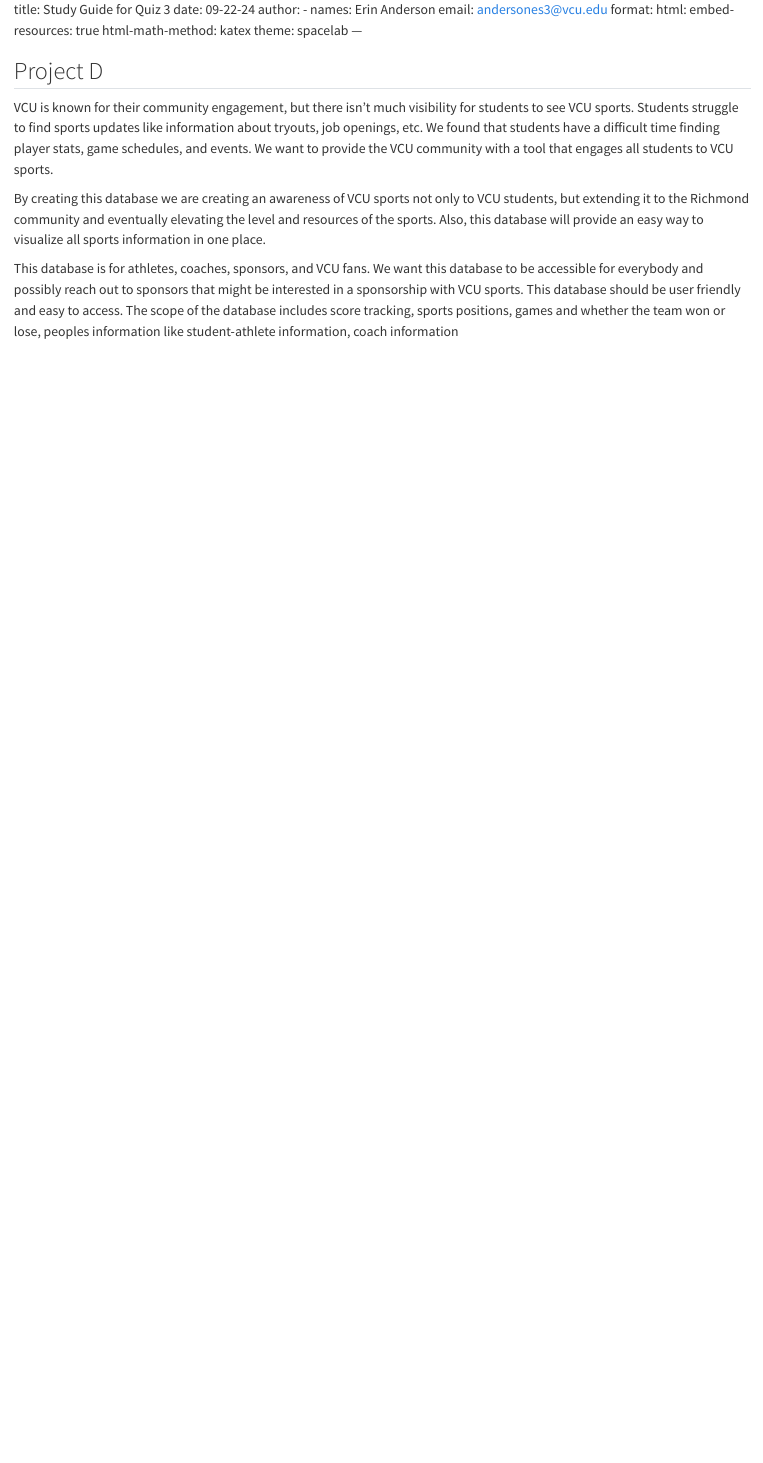
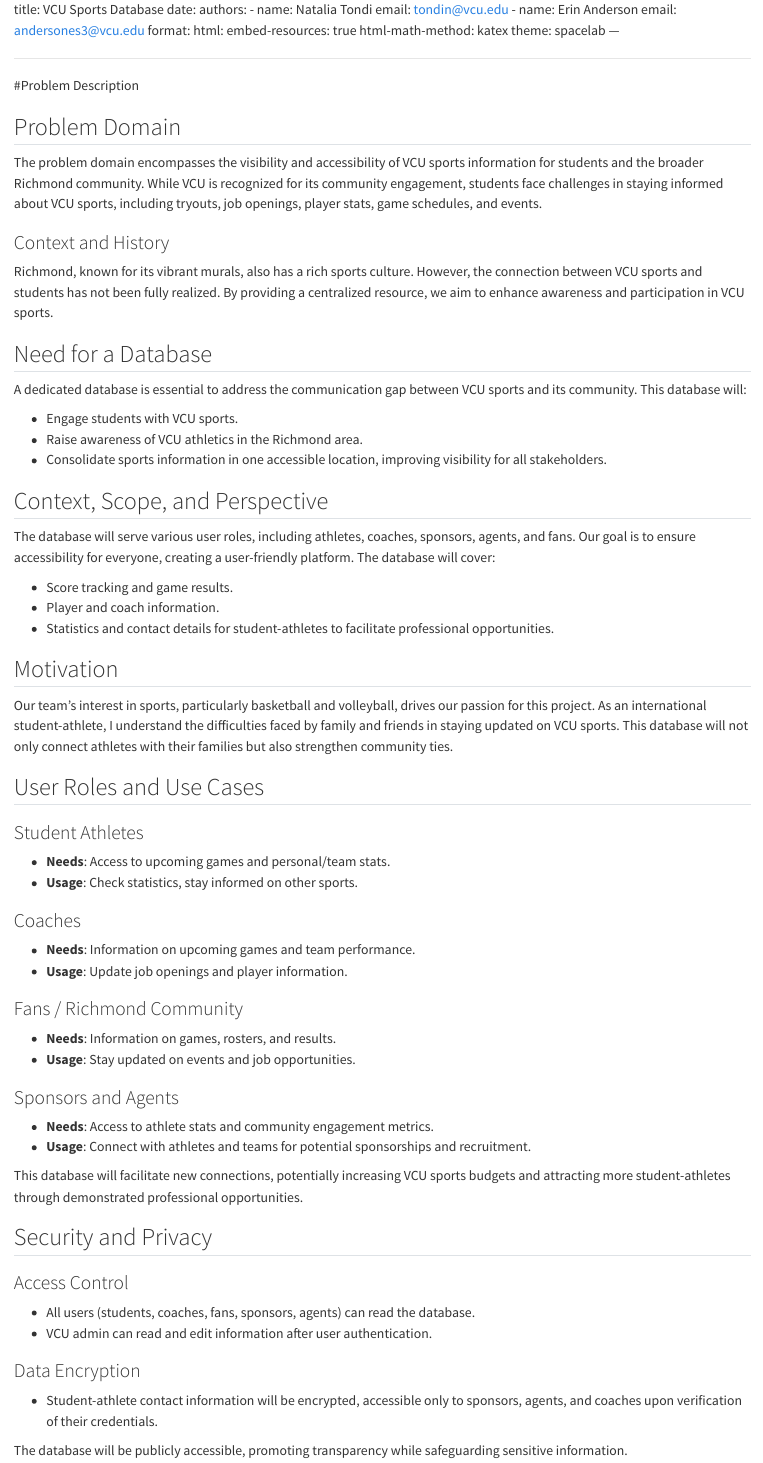
Before and after one commit to andersones3/RamsNationData, a Quarto document (report.qmd): the page in a window 1100 px wide, from its top. Rendered offline with R 4.5, knitr and Pandoc in place of Quarto, with nearby package versions.

Commit message:
Update report.qmd

```diff
--- a/report.qmd
+++ b/report.qmd
@@ -1,7 +1,9 @@
-title: Study Guide for Quiz 3
-date: 09-22-24
-author:
-    - names: Erin Anderson
+title: VCU Sports Database
+date:
+authors:
+    - name: Natalia Tondi
+      email: tondin@vcu.edu
+    - name: Erin Anderson
       email: andersones3@vcu.edu
 format:
     html:
@@ -10,11 +12,65 @@
         theme: spacelab
 ---
 
-## Project D
+---
 
-VCU is known for their community engagement, but there isn’t much visibility for students to see VCU sports. Students struggle to find sports updates like information about tryouts, job openings, etc. We found that students have a difficult time finding player stats, game schedules, and events.
-We want to provide the VCU community with a tool that engages all students to VCU sports.
+#Problem Description
 
-By creating this database we are creating an awareness of VCU sports not only to VCU students, but extending it to the Richmond community and eventually elevating the level and resources of the sports. Also, this database will provide an easy way to visualize all sports information in one place.
+## Problem Domain
 
-This database is for athletes, coaches, sponsors, and VCU fans. We want this database to be accessible for everybody and possibly reach out to sponsors that might be interested in a sponsorship with VCU sports. This database should be user friendly and easy to access. The scope of the database includes score tracking, sports positions, games and whether the team won or lose, peoples information like student-athlete information, coach information
+The problem domain encompasses the visibility and accessibility of VCU sports information for students and the broader Richmond community. While VCU is recognized for its community engagement, students face challenges in staying informed about VCU sports, including tryouts, job openings, player stats, game schedules, and events.
+
+### Context and History
+
+Richmond, known for its vibrant murals, also has a rich sports culture. However, the connection between VCU sports and students has not been fully realized. By providing a centralized resource, we aim to enhance awareness and participation in VCU sports.
+
+## Need for a Database
+
+A dedicated database is essential to address the communication gap between VCU sports and its community. This database will:
+
+- Engage students with VCU sports.
+- Raise awareness of VCU athletics in the Richmond area.
+- Consolidate sports information in one accessible location, improving visibility for all stakeholders.
+
+## Context, Scope, and Perspective
+
+The database will serve various user roles, including athletes, coaches, sponsors, agents, and fans. Our goal is to ensure accessibility for everyone, creating a user-friendly platform. The database will cover:
+
+- Score tracking and game results.
+- Player and coach information.
+- Statistics and contact details for student-athletes to facilitate professional opportunities.
+
+## Motivation
+
+Our team’s interest in sports, particularly basketball and volleyball, drives our passion for this project. As an international student-athlete, I understand the difficulties faced by family and friends in staying updated on VCU sports. This database will not only connect athletes with their families but also strengthen community ties.
+
+## User Roles and Use Cases
+
+### Student Athletes
+- **Needs**: Access to upcoming games and personal/team stats.
+- **Usage**: Check statistics, stay informed on other sports.
+
+### Coaches
+- **Needs**: Information on upcoming games and team performance.
+- **Usage**: Update job openings and player information.
+
+### Fans / Richmond Community
+- **Needs**: Information on games, rosters, and results.
+- **Usage**: Stay updated on events and job opportunities.
+
+### Sponsors and Agents
+- **Needs**: Access to athlete stats and community engagement metrics.
+- **Usage**: Connect with athletes and teams for potential sponsorships and recruitment.
+
+This database will facilitate new connections, potentially increasing VCU sports budgets and attracting more student-athletes through demonstrated professional opportunities.
+
+## Security and Privacy
+
+### Access Control
+- All users (students, coaches, fans, sponsors, agents) can read the database.
+- VCU admin can read and edit information after user authentication.
+
+### Data Encryption
+- Student-athlete contact information will be encrypted, accessible only to sponsors, agents, and coaches upon verification of their credentials.
+
+The database will be publicly accessible, promoting transparency while safeguarding sensitive information.
```
